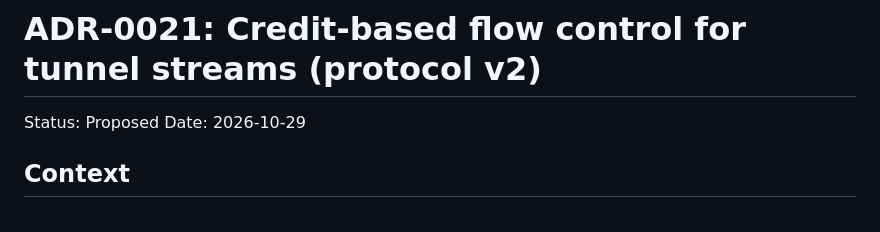
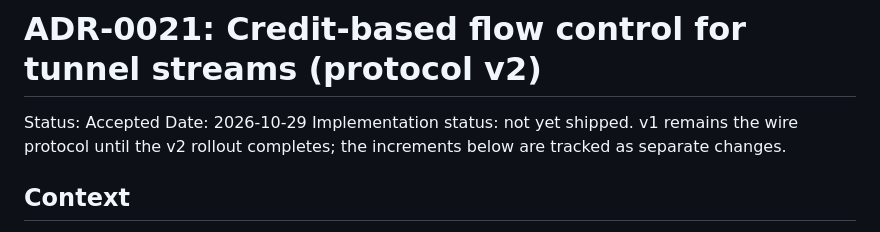
Before and after one commit to hasanjodatshandi/HooshiXAgent, a Markdown page: docs/adr/ADR-0021-tunnel-credit-flow-control.md, the part around the change. GitHub-like rendering.

Commit message:
docs(adr): accept credit-based flow control for tunnel streams

```diff
--- a/docs/adr/ADR-0021-tunnel-credit-flow-control.md
+++ b/docs/adr/ADR-0021-tunnel-credit-flow-control.md
@@ -1,7 +1,9 @@
 # ADR-0021: Credit-based flow control for tunnel streams (protocol v2)
 
-Status: Proposed
+Status: Accepted
 Date: 2026-10-29
+Implementation status: not yet shipped. v1 remains the wire protocol until the
+v2 rollout completes; the increments below are tracked as separate changes.
 
 ## Context
 
```
Also changed, not shown: docs/adr/decision-register.md (+1 -1 lines).
